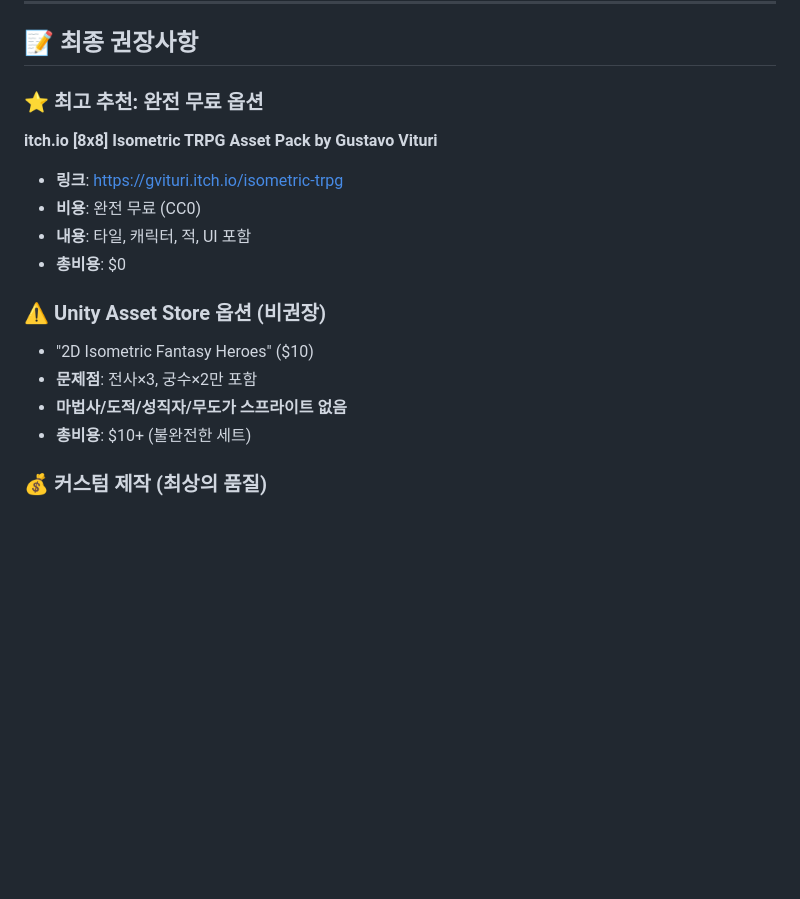
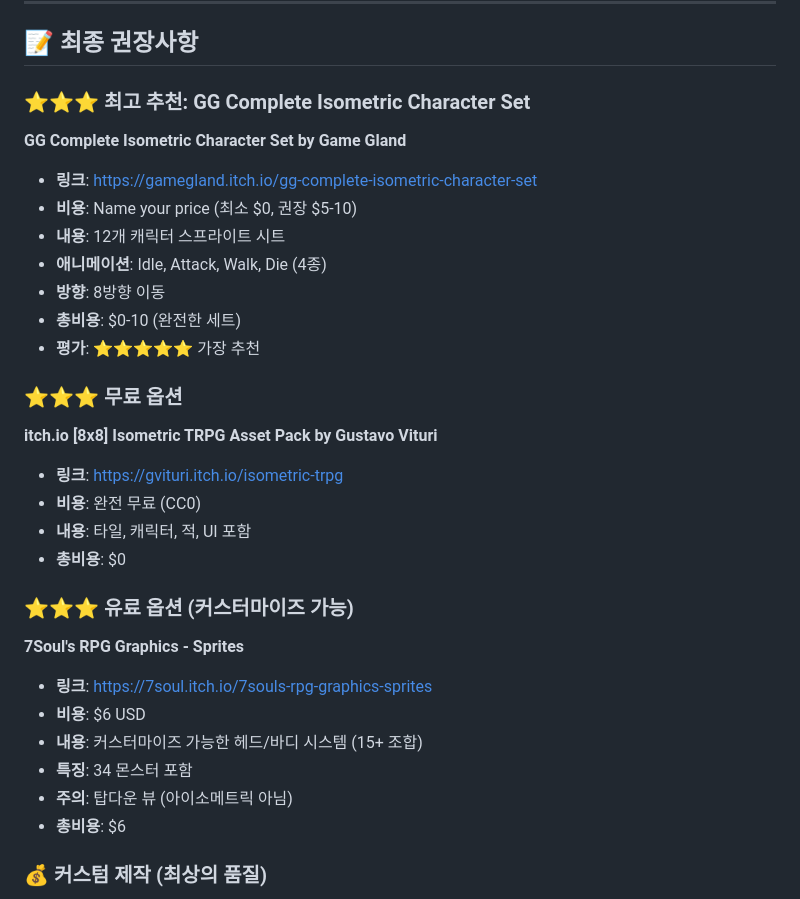
Before and after one commit to agnusdei1207/idle-dark-legend, a Markdown page: ASSET_STRATEGY.md, the part around one of its changes. Drawn GitHub-style; blank space fills up the shorter version.

```diff
--- a/ASSET_STRATEGY.md
+++ b/ASSET_STRATEGY.md
@@ -222,18 +253,31 @@ Unity Asset Store에서는 5대 직업을 모두 포함한 완전한 아이소
 
 ## 📝 최종 권장사항
 
-### ⭐ 최고 추천: 완전 무료 옵션
+### ⭐⭐⭐ 최고 추천: GG Complete Isometric Character Set
+**GG Complete Isometric Character Set by Game Gland**
+- **링크**: https://gamegland.itch.io/gg-complete-isometric-character-set
+- **비용**: Name your price (최소 $0, 권장 $5-10)
+- **내용**: 12개 캐릭터 스프라이트 시트
+- **애니메이션**: Idle, Attack, Walk, Die (4종)
+- **방향**: 8방향 이동
+- **총비용**: $0-10 (완전한 세트)
+- **평가**: ⭐⭐⭐⭐⭐ 가장 추천
+
+### ⭐⭐⭐ 무료 옵션
 **itch.io [8x8] Isometric TRPG Asset Pack by Gustavo Vituri**
 - **링크**: https://gvituri.itch.io/isometric-trpg
 - **비용**: 완전 무료 (CC0)
 - **내용**: 타일, 캐릭터, 적, UI 포함
 - **총비용**: $0
 
-### ⚠️ Unity Asset Store 옵션 (비권장)
-- "2D Isometric Fantasy Heroes" ($10)
-- **문제점**: 전사×3, 궁수×2만 포함
-- **마법사/도적/성직자/무도가 스프라이트 없음**
-- **총비용**: $10+ (불완전한 세트)
+### ⭐⭐⭐ 유료 옵션 (커스터마이즈 가능)
+**7Soul's RPG Graphics - Sprites**
+- **링크**: https://7soul.itch.io/7souls-rpg-graphics-sprites
+- **비용**: $6 USD
+- **내용**: 커스터마이즈 가능한 헤드/바디 시스템 (15+ 조합)
+- **특징**: 34 몬스터 포함
+- **주의**: 탑다운 뷰 (아이소메트릭 아님)
+- **총비용**: $6
 
 ### 💰 커스텀 제작 (최상의 품질)
 - Fiverr/ArtStation에서 아티스트 의뢰
```
Also changed, not shown: other parts of ASSET_STRATEGY.md (+34 -3 lines).
